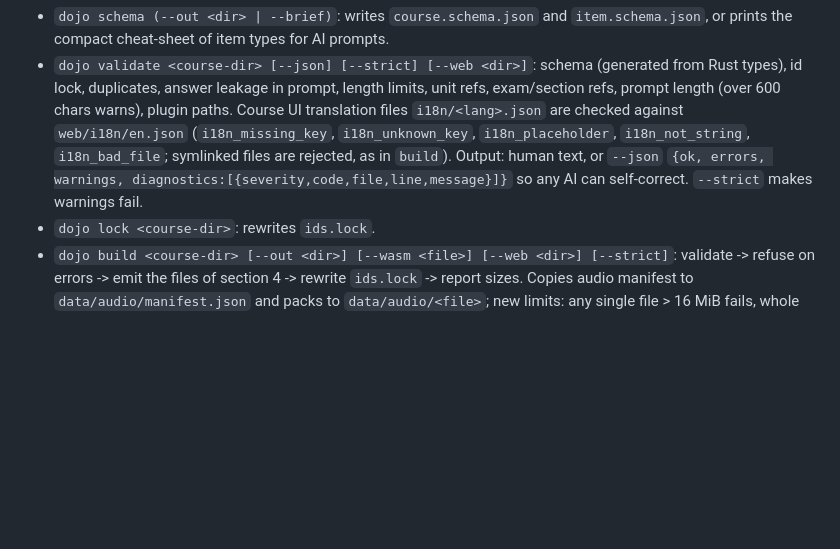
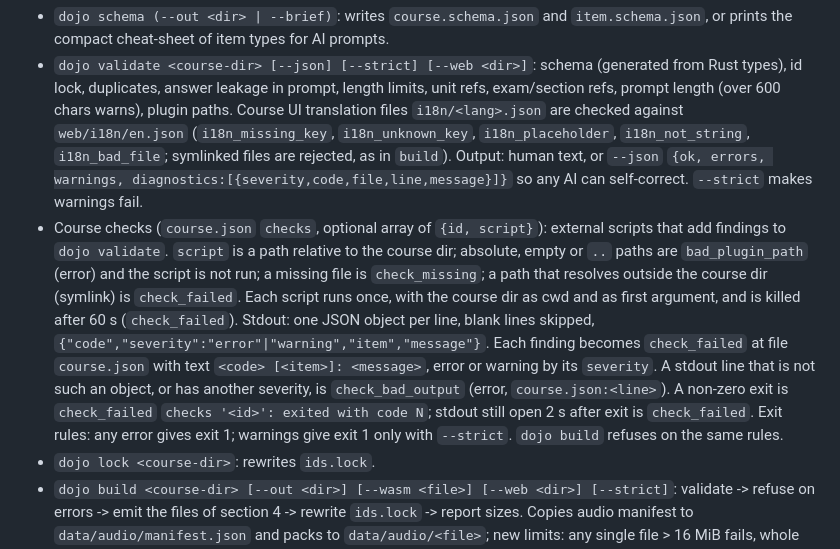
Before and after one commit to Camarent/dojo-kit, a Markdown page: CONTRACT.md, the part around the change. GitHub-like rendering; blank space fills up the shorter version.

Commit message:
docs(checks): document course checks in CONTRACT, AUTHORING and crates module doc

```diff
--- a/CONTRACT.md
+++ b/CONTRACT.md
@@ -92,6 +92,7 @@ JS, in `web/storage.js`. Interface: `load()`, `update(fn)` (load -> merge -> sav
 ## 7. CLI behaviour
 - `dojo schema (--out <dir> | --brief)`: writes `course.schema.json` and `item.schema.json`, or prints the compact cheat-sheet of item types for AI prompts.
 - `dojo validate <course-dir> [--json] [--strict] [--web <dir>]`: schema (generated from Rust types), id lock, duplicates, answer leakage in prompt, length limits, unit refs, exam/section refs, prompt length (over 600 chars warns), plugin paths. Course UI translation files `i18n/<lang>.json` are checked against `web/i18n/en.json` (`i18n_missing_key`, `i18n_unknown_key`, `i18n_placeholder`, `i18n_not_string`, `i18n_bad_file`; symlinked files are rejected, as in `build`). Output: human text, or `--json` `{ok, errors, warnings, diagnostics:[{severity,code,file,line,message}]}` so any AI can self-correct. `--strict` makes warnings fail.
+- Course checks (`course.json` `checks`, optional array of `{id, script}`): external scripts that add findings to `dojo validate`. `script` is a path relative to the course dir; absolute, empty or `..` paths are `bad_plugin_path` (error) and the script is not run; a missing file is `check_missing`; a path that resolves outside the course dir (symlink) is `check_failed`. Each script runs once, with the course dir as cwd and as first argument, and is killed after 60 s (`check_failed`). Stdout: one JSON object per line, blank lines skipped, `{"code","severity":"error"|"warning","item","message"}`. Each finding becomes `check_failed` at file `course.json` with text `<code> [<item>]: <message>`, error or warning by its `severity`. A stdout line that is not such an object, or has another severity, is `check_bad_output` (error, `course.json:<line>`). A non-zero exit is `check_failed` `checks '<id>': exited with code N`; stdout still open 2 s after exit is `check_failed`. Exit rules: any error gives exit 1; warnings give exit 1 only with `--strict`. `dojo build` refuses on the same rules.
 - `dojo lock <course-dir>`: rewrites `ids.lock`.
 - `dojo build <course-dir> [--out <dir>] [--wasm <file>] [--web <dir>] [--strict]`: validate -> refuse on errors -> emit the files of section 4 -> rewrite `ids.lock` -> report sizes. Copies audio manifest to `data/audio/manifest.json` and packs to `data/audio/<file>`; new limits: any single file > 16 MiB fails, whole dist > 60 MiB fails, > 250 files fails; old 8/16 MiB content gates unchanged. `web/` is found by walking up from the current directory unless `--web` is given.
 - `dojo init <course-id> [--title T] [--ui LANG] [--content-lang LANG] [--workspace DIR]`: scaffolds a minimal course (default `workspace/<course-id>/`).
```
Also changed, not shown: docs/AUTHORING.md (+9 -0 lines), docs/modules/crates.md (+1 -0 lines).
